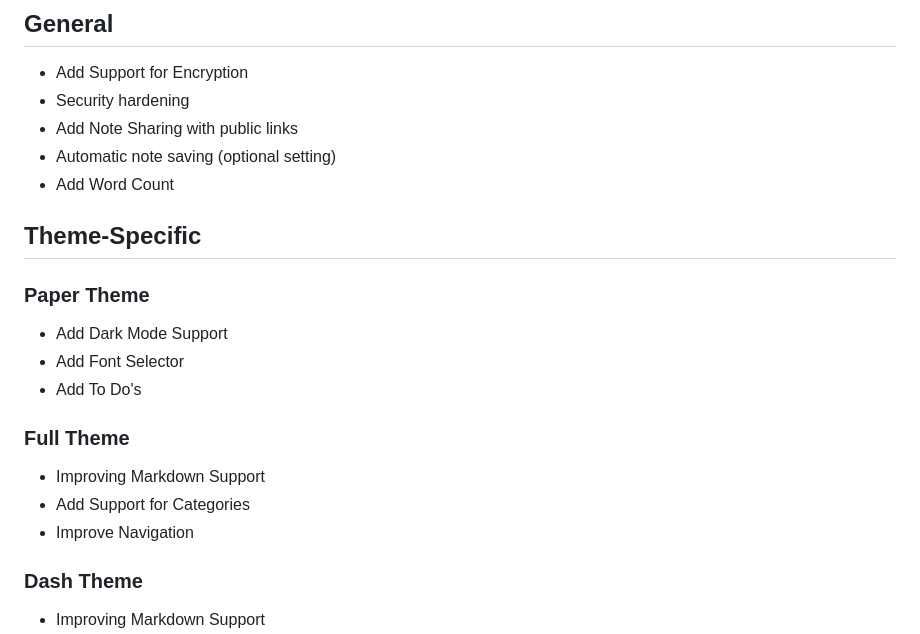
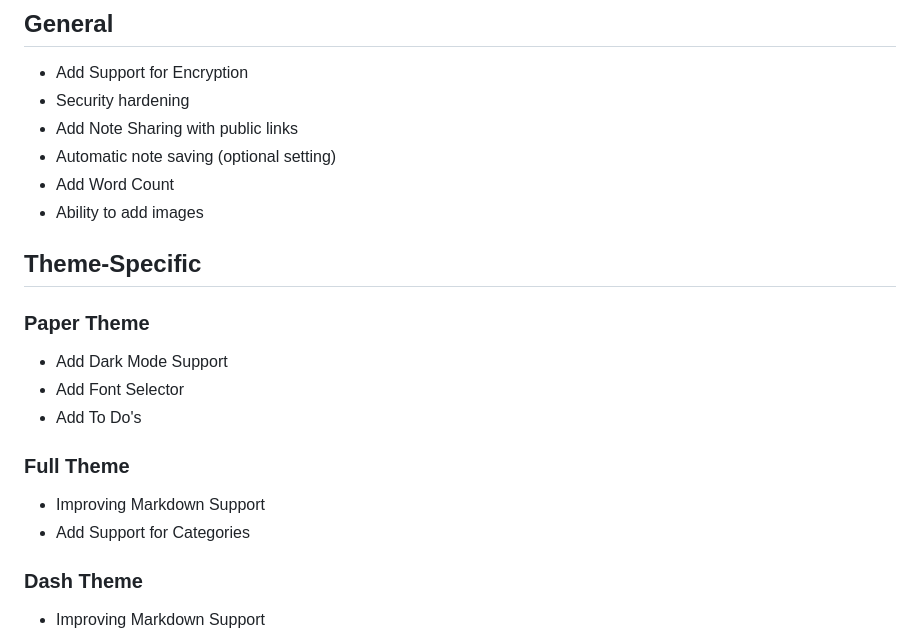
Before and after one commit to mehonal/flasky-notes, a Markdown page: readme.md, the part around the change. Rendered like a GitHub page.

```diff
--- a/readme.md
+++ b/readme.md
@@ -103,6 +103,7 @@ The `serve_live.py` file uses waitress to serve the web app. Alternatively, you
 - Add Note Sharing with public links
 - Automatic note saving (optional setting)
 - Add Word Count
+- Ability to add images
 
 ## Theme-Specific
 
@@ -116,7 +117,6 @@ The `serve_live.py` file uses waitress to serve the web app. Alternatively, you
 
 - Improving Markdown Support
 - Add Support for Categories
-- Improve Navigation
 
 ### Dash Theme
 
```
